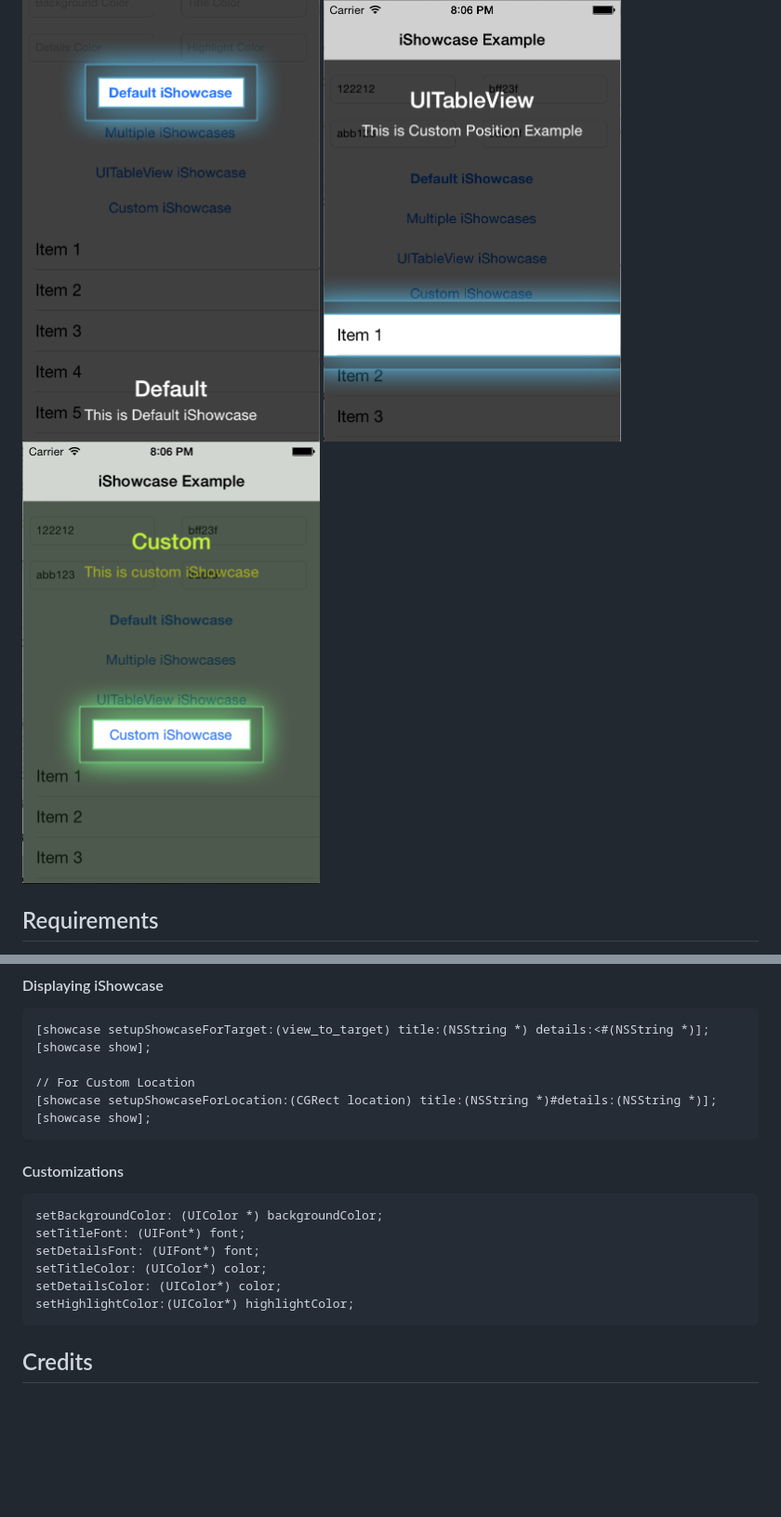
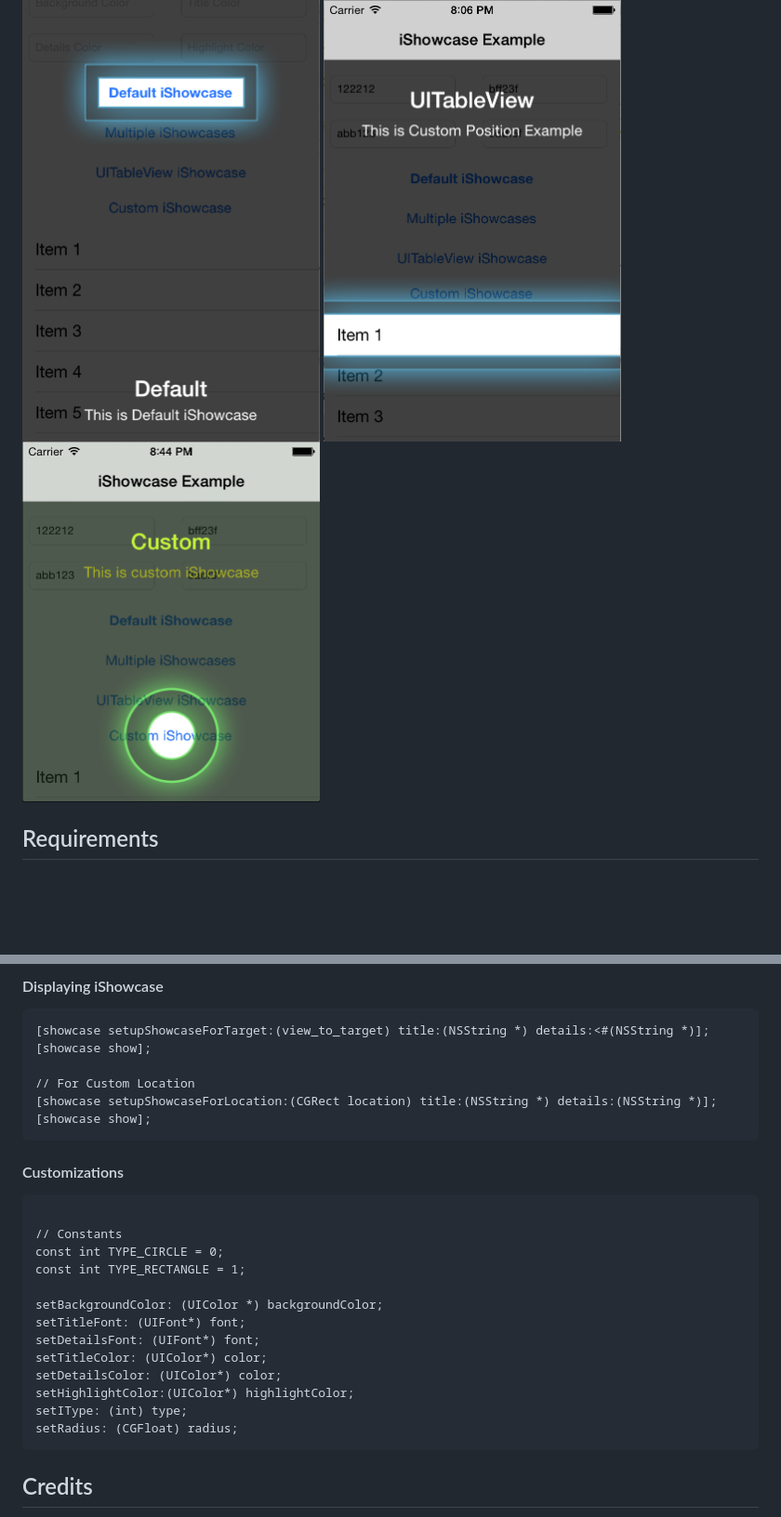
Before and after one commit to rahuliyer95/iShowcase, a Markdown page: README.md, 2 parts joined by grey strips. Shown: that part at 93% size. Drawn GitHub-style; pictures changed too: screenshot/3.png; blank space fills up the shorter version.

Commit message:
Added Circluar iShowcase

````diff
--- a/README.md
+++ b/README.md
@@ -49,19 +49,26 @@ iShowcaseDismissed // Called When Showcase is removed
 [showcase show];
 
 // For Custom Location
-[showcase setupShowcaseForLocation:(CGRect location) title:(NSString *)#details:(NSString *)];
+[showcase setupShowcaseForLocation:(CGRect location) title:(NSString *) details:(NSString *)];
 [showcase show];
 ```
 
 #### Customizations
 
 ``` objective-c
+
+// Constants
+const int TYPE_CIRCLE = 0;
+const int TYPE_RECTANGLE = 1;
+
 setBackgroundColor: (UIColor *) backgroundColor;
 setTitleFont: (UIFont*) font;
 setDetailsFont: (UIFont*) font;
 setTitleColor: (UIColor*) color;
 setDetailsColor: (UIColor*) color;
 setHighlightColor:(UIColor*) highlightColor;
+setIType: (int) type;
+setRadius: (CGFloat) radius;
 ```
 
 ## Credits
````
Also changed, not shown: 3 other files.
